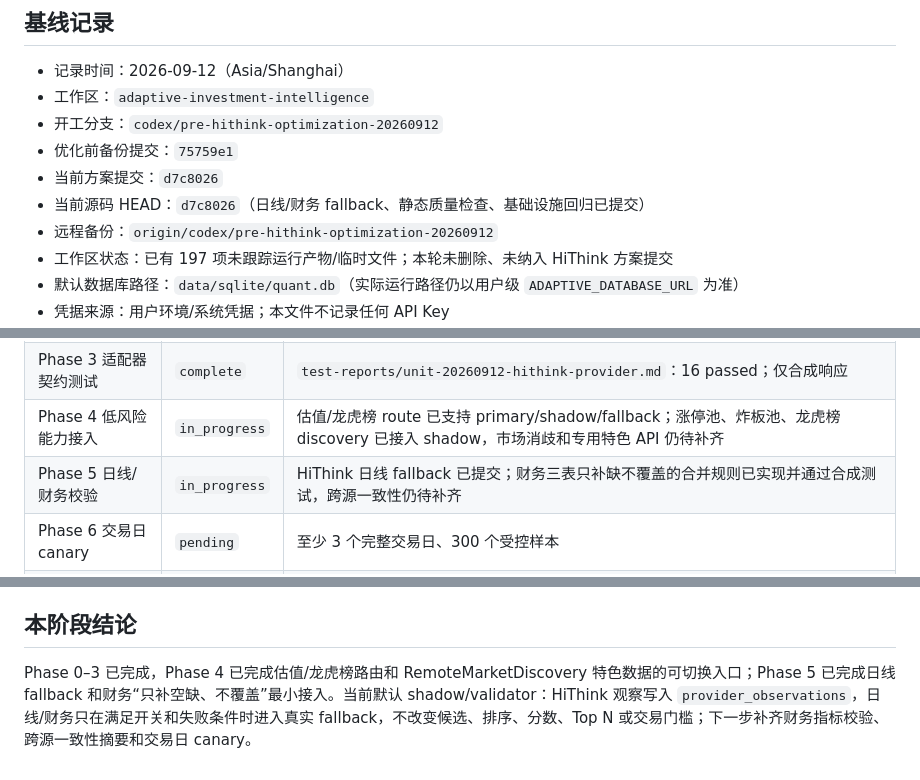
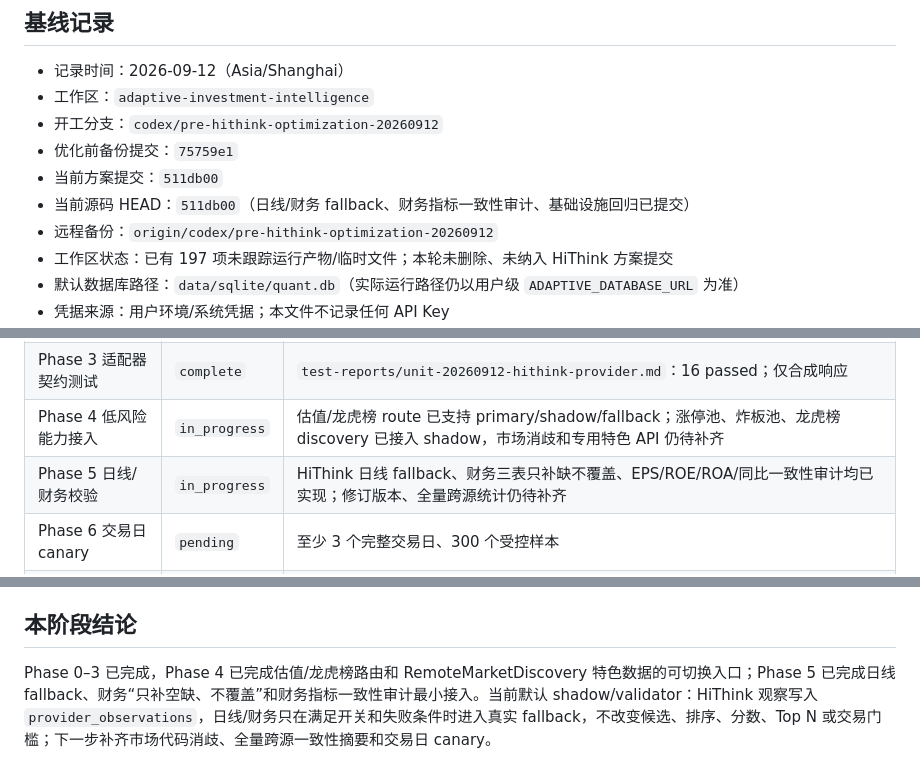
Before and after one commit to duritou/gupiao, a Markdown page: docs/luna-hithink-integration-20260912/acceptance.md, 3 parts joined by grey strips. GitHub-like rendering.

Commit message:
docs: update HiThink consistency checkpoint

```diff
--- a/docs/luna-hithink-integration-20260912/acceptance.md
+++ b/docs/luna-hithink-integration-20260912/acceptance.md
@@ -6,8 +6,8 @@
 - 工作区：`adaptive-investment-intelligence`
 - 开工分支：`codex/pre-hithink-optimization-20260912`
 - 优化前备份提交：`75759e1`
-- 当前方案提交：`d7c8026`
-- 当前源码 HEAD：`d7c8026`（日线/财务 fallback、静态质量检查、基础设施回归已提交）
+- 当前方案提交：`511db00`
+- 当前源码 HEAD：`511db00`（日线/财务 fallback、财务指标一致性审计、基础设施回归已提交）
 - 远程备份：`origin/codex/pre-hithink-optimization-20260912`
 - 工作区状态：已有 197 项未跟踪运行产物/临时文件；本轮未删除、未纳入 HiThink 方案提交
 - 默认数据库路径：`data/sqlite/quant.db`（实际运行路径仍以用户级 `ADAPTIVE_DATABASE_URL` 为准）
@@ -48,7 +48,7 @@
 | Phase 2 REST 适配器 | `complete` | 独立 client/contracts/provider 三层已提交，并由估值/龙虎榜、discovery 和 SourceManager 日线 fallback 使用 |
 | Phase 3 适配器契约测试 | `complete` | `test-reports/unit-20260912-hithink-provider.md`：16 passed；仅合成响应 |
 | Phase 4 低风险能力接入 | `in_progress` | 估值/龙虎榜 route 已支持 primary/shadow/fallback；涨停池、炸板池、龙虎榜 discovery 已接入 shadow，市场消歧和专用特色 API 仍待补齐 |
-| Phase 5 日线/财务校验 | `in_progress` | HiThink 日线 fallback 已提交；财务三表只补缺不覆盖的合并规则已实现并通过合成测试，跨源一致性仍待补齐 |
+| Phase 5 日线/财务校验 | `in_progress` | HiThink 日线 fallback、财务三表只补缺不覆盖、EPS/ROE/ROA/同比一致性审计均已实现；修订版本、全量跨源统计仍待补齐 |
 | Phase 6 交易日 canary | `pending` | 至少 3 个完整交易日、300 个受控样本 |
 | Phase 7 全链路回归 | `pending` | 重点验证评分、排序、Top N、交易门槛不变 |
 | Phase 8 发布/回滚 | `pending` | 未授权不重启生产、不切 active runtime |
@@ -63,4 +63,4 @@
 
 ## 本阶段结论
 
-Phase 0–3 已完成，Phase 4 已完成估值/龙虎榜路由和 RemoteMarketDiscovery 特色数据的可切换入口；Phase 5 已完成日线 fallback 和财务“只补空缺、不覆盖”最小接入。当前默认 shadow/validator：HiThink 观察写入 `provider_observations`，日线/财务只在满足开关和失败条件时进入真实 fallback，不改变候选、排序、分数、Top N 或交易门槛；下一步补齐财务指标校验、跨源一致性摘要和交易日 canary。
+Phase 0–3 已完成，Phase 4 已完成估值/龙虎榜路由和 RemoteMarketDiscovery 特色数据的可切换入口；Phase 5 已完成日线 fallback、财务“只补空缺、不覆盖”和财务指标一致性审计最小接入。当前默认 shadow/validator：HiThink 观察写入 `provider_observations`，日线/财务只在满足开关和失败条件时进入真实 fallback，不改变候选、排序、分数、Top N 或交易门槛；下一步补齐市场代码消歧、全量跨源一致性摘要和交易日 canary。
```
